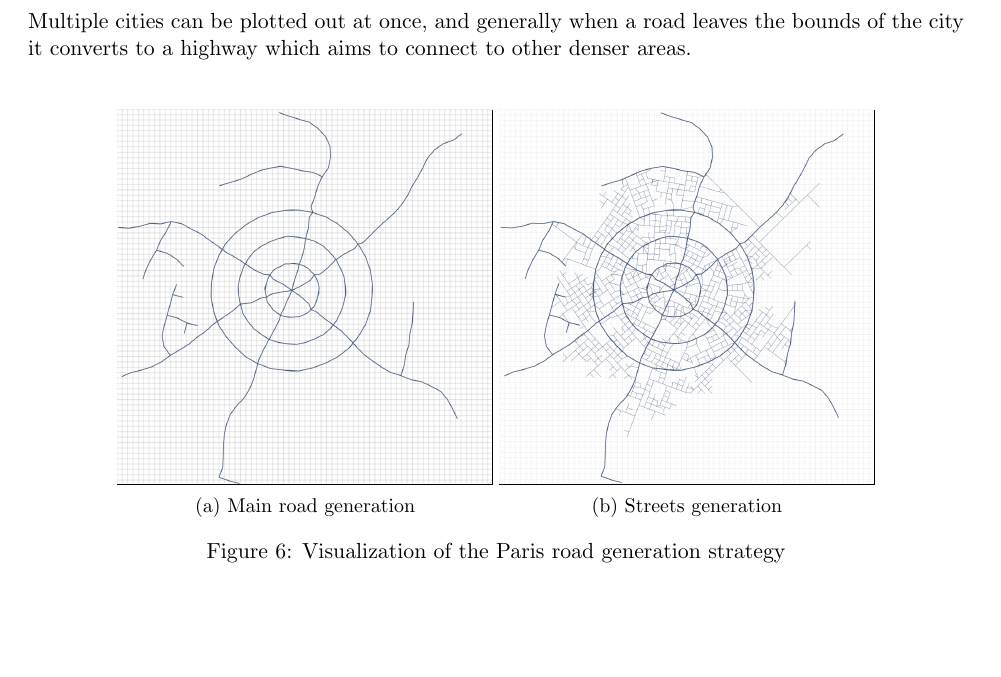
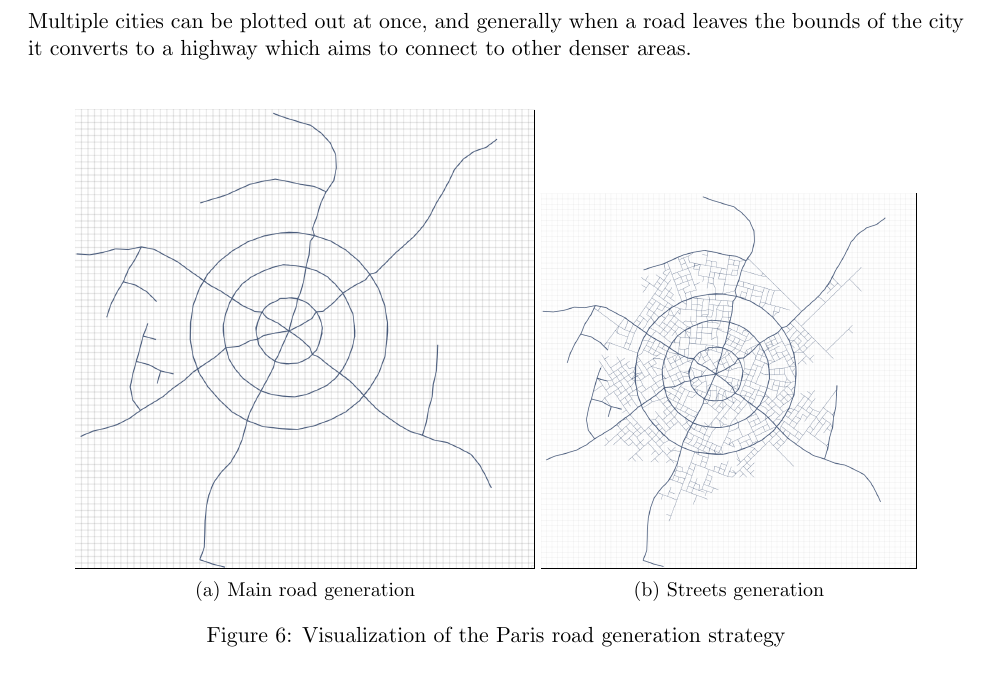
Before and after one commit to DATX02-20-02/Report, a LaTeX document (main.tex, which reads tex/method/road.tex): part of page 15 of 24, cut so that both start at the same text. Compiled offline with pdfLaTeX.

Commit message:
Update tex/method/road.tex
Co-Authored-By: Theodor Angergård <portalprogramming@gmail.com>

```diff
--- a/tex/method/road.tex
+++ b/tex/method/road.tex
@@ -25,7 +25,7 @@ Multiple cities can be plotted out at once, and generally when a road leaves the
 \begin{center}
   \begin{figure}[H]
     \centering
-    \begin{subfigure}[b]{0.4\textwidth}
+    \begin{subfigure}[b]{0.49\textwidth}
       \frame{\includegraphics[width=\linewidth]{figure/gen_road_paris_main.png}}
       \caption{Main road generation}
       \label{fig:gen_road_paris_main}
```
